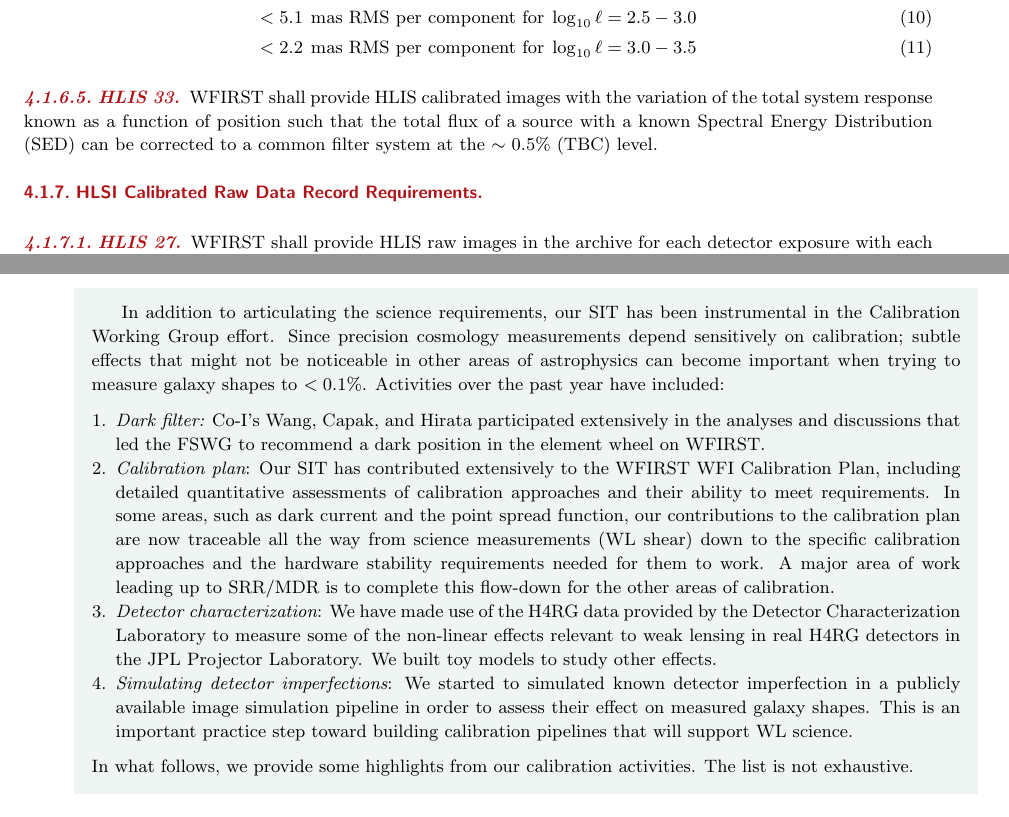
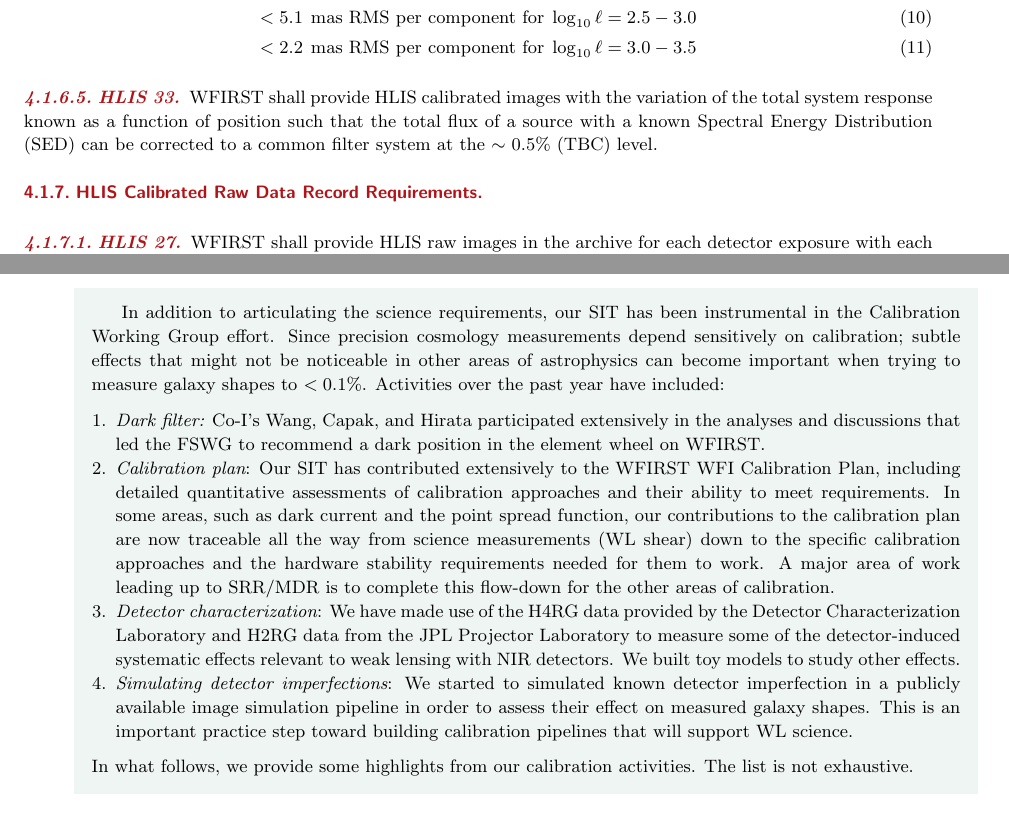
Before and after one commit to WFIRST-HLS-Cosmology/Annual-Report-April-17, a LaTeX document (wfirst_sit_hls_cosmology_annual_report_april17.tex, which reads section_wl_gal-clusters.tex): two parts of pages 13 and 14 of 76, joined at a grey line, cut so that both start at the same text. Compiled offline with pdfLaTeX.

Commit message:
minor corrections to WL section

```diff
--- a/section_wl_gal-clusters.tex
+++ b/section_wl_gal-clusters.tex
@@ -505,7 +505,7 @@
 the total flux of a source with a known Spectral Energy Distribution (SED) can
 be corrected to a common filter system at the $\sim$ 0.5\% (TBC) level.
 
-\subsubsection{HLSI Calibrated Raw Data Record Requirements}
+\subsubsection{HLIS Calibrated Raw Data Record Requirements}
 
 \paragraph{HLIS 27} WFIRST shall provide HLIS raw images in the archive for each
 detector exposure with each raw data record including a unique dataset
@@ -592,8 +592,9 @@
 specific calibration approaches and the hardware stability requirements needed
 for them to work. A major area of work leading up to SRR/MDR is to complete this
 flow-down for the other areas of calibration.
-\item {\em Detector characterization}: We have made use of the H4RG data provided by the Detector Characterization Laboratory to measure some of the non-linear effects relevant
-to weak lensing in real H4RG detectors in the JPL Projector Laboratory. We built toy models to study other effects.
+\item {\em Detector characterization}: We have made use of the H4RG data provided by the Detector Characterization Laboratory and
+H2RG data from the JPL Projector Laboratory to measure some of the detector-induced systematic effects relevant to weak lensing with
+NIR detectors. We built toy models to study other effects.
 \item {\em Simulating detector imperfections}: We started to simulated known detector imperfection in a publicly available image simulation pipeline in order to assess their effect on measured galaxy shapes. This is an important practice step
 toward building calibration pipelines that will support WL science.
 \end{enumerate}
```
Also changed, not shown: section_wl_gal-clusters.tex (10 more changed lines).
